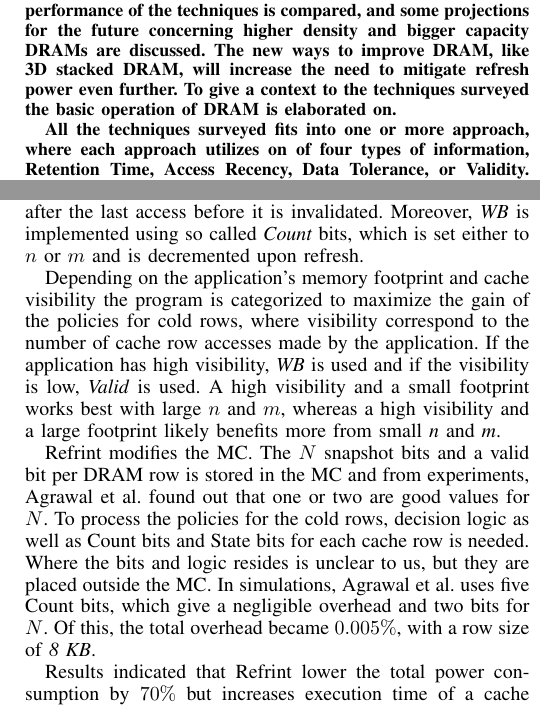
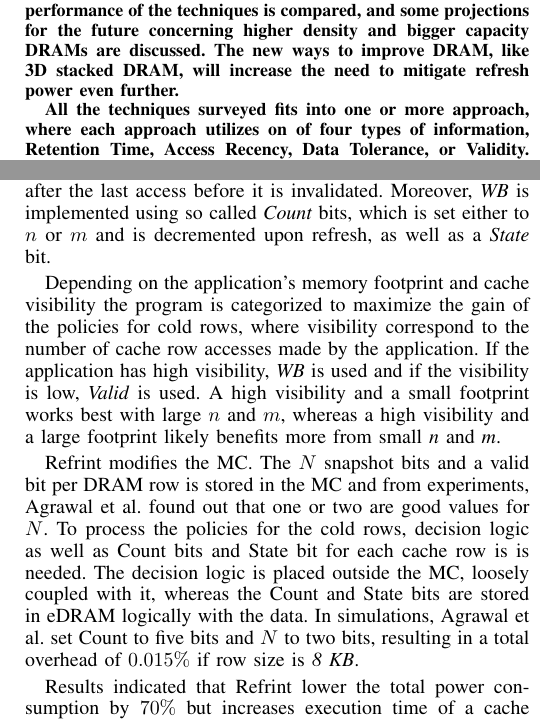
Before and after one commit to larssonwassen/eda282, a LaTeX paper (paper/main.tex, which reads paper/include/refrint.tex): two parts of the columns of pages 1 and 4 of 7, joined at a grey line, cut so that both start at the same text. Compiled offline with pdfLaTeX.

Commit message:
corrections

```diff
--- a/paper/include/refrint.tex
+++ b/paper/include/refrint.tex
@@ -2,10 +2,10 @@ This technique is proposed by Agrawal et al. \cite{refrint} and is based on Acce
 
 For the hot rows, an approach similar to Smart Refresh is employed. The differences are that Refrint does not maintain a counter for each row, but a snapshot of a global counter's highest bits as well as the row's valid bit. When a row is accessed, the corresponding snapshot is updated with the current value of the global counter. Whenever the global counter steps to a new value, all normal accesses are stalled and the logic checks whether any of the valid row's snapshot matches the global counter. If there is a match, a refresh is scheduled or the row is invalidated depending on the polices used for the cold rows.
 
-Four different policies can be applied for the cold rows, where the policies decide what to refresh; \textit{All}, \textit{Valid}, \textit{Dirty}, or \textit{WB(n,m)}. \textit{All} refreshes every row, regardless of whether it is valid or not. \textit{Valid} and \textit{Dirty} refreshes valid and dirty rows, respectively, and otherwise invalidate the row. \textit{WB(n,m)} refreshes a dirty row $n$ times before flushing it and changing the row state to valid clean, then the row is refreshed $m$ times after the last access before it is invalidated. Moreover, \textit{WB} is implemented using so called \textit{Count} bits, which is set either to $n$ or $m$ and is decremented upon refresh. % Mention the State bits as well?
+Four different policies can be applied for the cold rows, where the policies decide what to refresh; \textit{All}, \textit{Valid}, \textit{Dirty}, or \textit{WB(n,m)}. \textit{All} refreshes every row, regardless of whether it is valid or not. \textit{Valid} and \textit{Dirty} refreshes valid and dirty rows, respectively, and otherwise invalidate the row. \textit{WB(n,m)} refreshes a dirty row $n$ times before flushing it and changing the row state to valid clean, then the row is refreshed $m$ times after the last access before it is invalidated. Moreover, \textit{WB} is implemented using so called \textit{Count} bits, which is set either to $n$ or $m$ and is decremented upon refresh, as well as a \textit{State} bit.
 
 Depending on the application's memory footprint and cache visibility the program is categorized to maximize the gain of the policies for cold rows, where visibility correspond to the number of cache row accesses made by the application. If the application has high visibility, \textit{WB} is used and if the visibility is low, \textit{Valid} is used. A high visibility and a small footprint works best with large $n$ and $m$, whereas a high visibility and a large footprint likely benefits more from small \textit{n} and \textit{m}.
 
-Refrint modifies the MC. The $N$ snapshot bits and a valid bit per DRAM row is stored in the MC and from experiments, Agrawal et al. found out that one or two are good values for $N$. To process the policies for the cold rows, decision logic as well as Count bits and State bits for each cache row is needed. Where the bits and logic resides is unclear to us, but they are placed outside the MC. In simulations, Agrawal et al. uses five Count bits, which give a negligible overhead and two bits for $N$. Of this, the total overhead became $0.005\%$, with a row size of \textit{8~KB}.
+Refrint modifies the MC. The $N$ snapshot bits and a valid bit per DRAM row is stored in the MC and from experiments, Agrawal et al. found out that one or two are good values for $N$. To process the policies for the cold rows, decision logic as well as Count bits and State bit for each cache row is is needed. The decision logic is placed outside the MC, loosely coupled with it, whereas the Count and State bits are stored in eDRAM logically with the data. In simulations, Agrawal et al. set Count to five bits and $N$ to two bits, resulting in a total overhead of $0.015\%$ if row size is \textit{8~KB}.
 
 Results indicated that Refrint lower the total power consumption by $70\%$ but increases execution time of a cache hierarchy when evaluated as eDRAM, compared to an ordinary cache hierarchy using SRAM. Even though Refrint speeds up the execution time compared to an eDRAM hierarchy without Refrint, the execution time is increased by $6\%$  with respect to the SRAM solution, due to the characteristics of eDRAM.
--- a/paper/main.tex
+++ b/paper/main.tex
@@ -20,7 +20,7 @@ Email: \{larsdan, jhemlin\}@student.chalmers.se}}
 
 
 \begin{abstract}
-We survey nine different techniques for lowering the number of refresh operations performed in a modern DRAM system. Because the portion of power consumption coming from refresh operations in DRAM is high and increasing, these techniques are both topical and highly considerable. The relative performance of the techniques is compared, and some projections for the future concerning higher density and bigger capacity DRAMs are discussed. The new ways to improve DRAM, like 3D stacked DRAM, will increase the need to mitigate refresh power even further. To give a context to the techniques surveyed the basic operation of DRAM is elaborated on.
+We survey nine different techniques for lowering the number of refresh operations performed in a modern DRAM system. Because the portion of power consumption coming from refresh operations in DRAM is high and increasing, these techniques are both topical and highly considerable. The relative performance of the techniques is compared, and some projections for the future concerning higher density and bigger capacity DRAMs are discussed. The new ways to improve DRAM, like 3D stacked DRAM, will increase the need to mitigate refresh power even further.
 
 All the techniques surveyed fits into one or more approach, where each approach utilizes on of four types of information, Retention Time, Access Recency, Data Tolerance, or Validity. Among these approaches, we believe that Retention Time and Validity are the most promising as their benefits manage to scale well with DRAM capacity. Moreover, they show large improvements to a relatively low complexity, compared to the others.
 \end{abstract}
```
Also changed, not shown: paper/main.tex (6 more changed lines).
